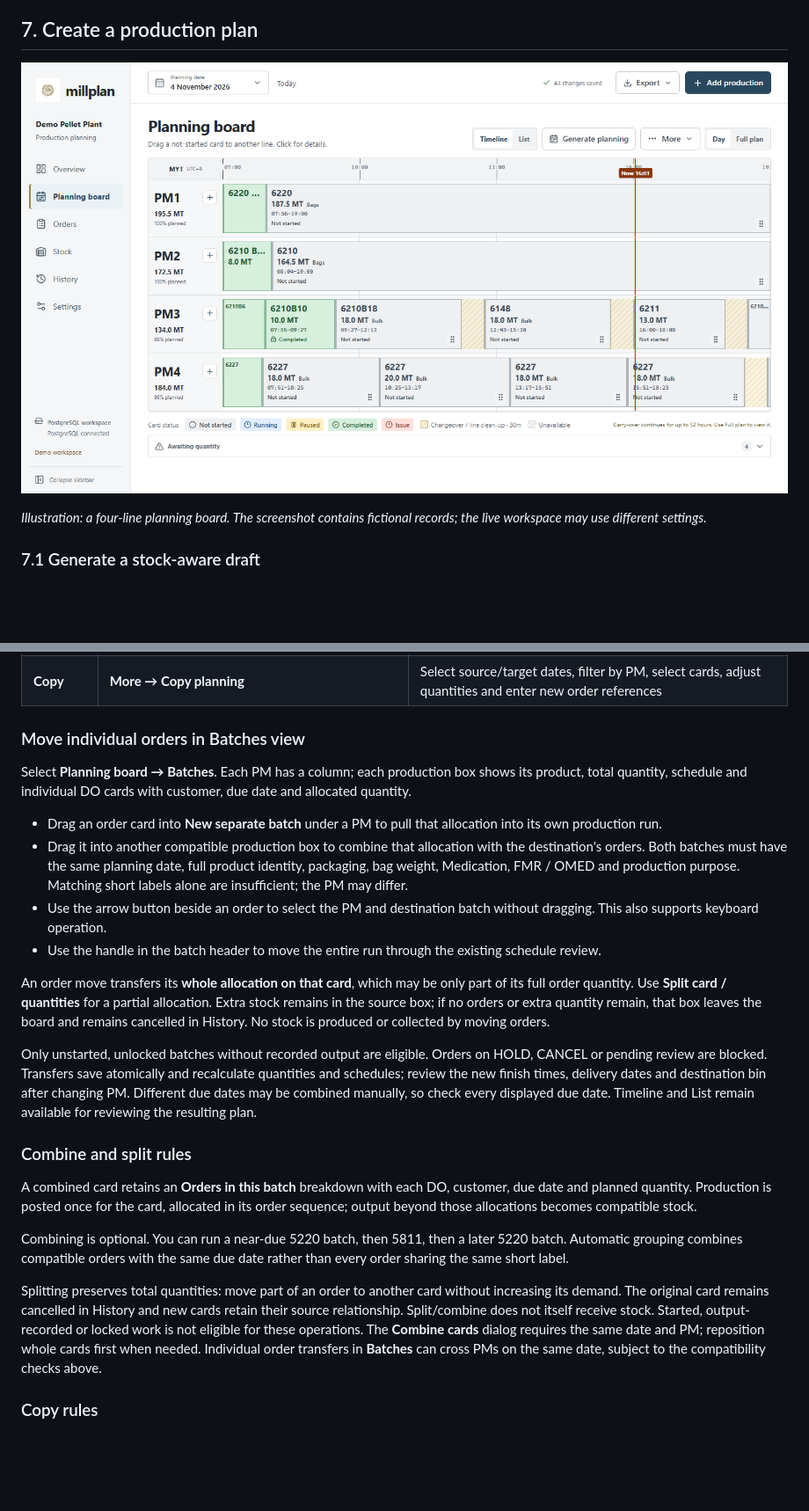
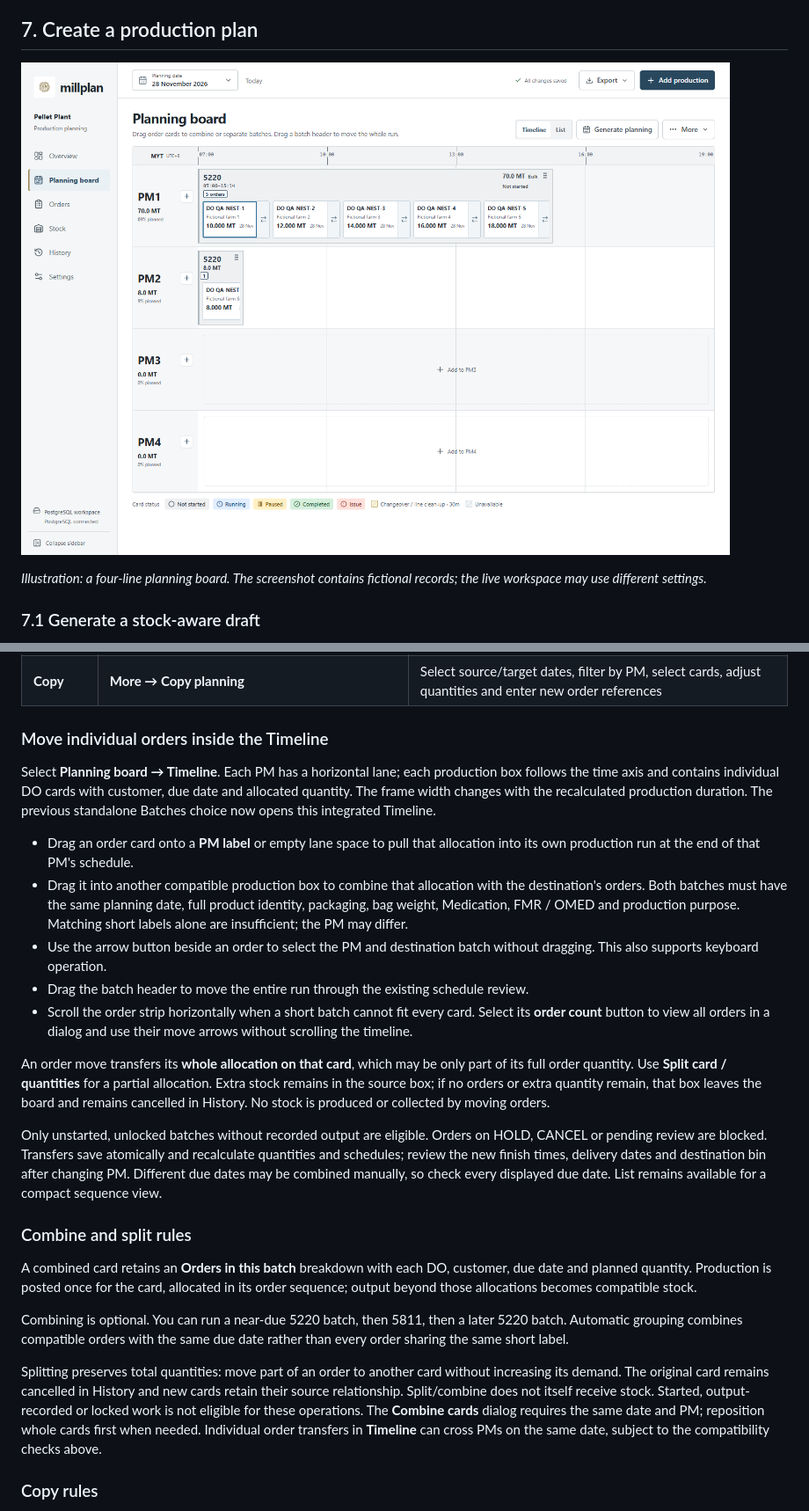
Before and after one commit to shiebin-bit/pellet-planning-dashboard, a Markdown page: docs/USER_MANUAL.md, 2 parts joined by grey strips. Shown at 88% size. GitHub-like rendering; pictures changed too: docs/assets/planning-board.png; blank space fills up the shorter version.

```diff
--- a/docs/USER_MANUAL.md
+++ b/docs/USER_MANUAL.md
@@ -287,18 +287,19 @@ Before saving, check the calculated duration and any carry-over warning. Stock-l
 | **Split** | Open an eligible card → **Split card / quantities** | Divide orders or partial quantities between cards, dates and PMs; every order and extra-stock balance must have zero remaining |
 | **Copy** | **More → Copy planning** | Select source/target dates, filter by PM, select cards, adjust quantities and enter new order references |
 
-### Move individual orders in Batches view
+### Move individual orders inside the Timeline
 
-Select **Planning board → Batches**. Each PM has a column; each production box shows its product, total quantity, schedule and individual DO cards with customer, due date and allocated quantity.
+Select **Planning board → Timeline**. Each PM has a horizontal lane; each production box follows the time axis and contains individual DO cards with customer, due date and allocated quantity. The frame width changes with the recalculated production duration. The previous standalone Batches choice now opens this integrated Timeline.
 
-- Drag an order card into **New separate batch** under a PM to pull that allocation into its own production run.
+- Drag an order card onto a **PM label** or empty lane space to pull that allocation into its own production run at the end of that PM's schedule.
 - Drag it into another compatible production box to combine that allocation with the destination's orders. Both batches must have the same planning date, full product identity, packaging, bag weight, Medication, FMR / OMED and production purpose. Matching short labels alone are insufficient; the PM may differ.
 - Use the arrow button beside an order to select the PM and destination batch without dragging. This also supports keyboard operation.
-- Use the handle in the batch header to move the entire run through the existing schedule review.
+- Drag the batch header to move the entire run through the existing schedule review.
+- Scroll the order strip horizontally when a short batch cannot fit every card. Select its **order count** button to view all orders in a dialog and use their move arrows without scrolling the timeline.
 
 An order move transfers its **whole allocation on that card**, which may be only part of its full order quantity. Use **Split card / quantities** for a partial allocation. Extra stock remains in the source box; if no orders or extra quantity remain, that box leaves the board and remains cancelled in History. No stock is produced or collected by moving orders.
 
-Only unstarted, unlocked batches without recorded output are eligible. Orders on HOLD, CANCEL or pending review are blocked. Transfers save atomically and recalculate quantities and schedules; review the new finish times, delivery dates and destination bin after changing PM. Different due dates may be combined manually, so check every displayed due date. Timeline and List remain available for reviewing the resulting plan.
+Only unstarted, unlocked batches without recorded output are eligible. Orders on HOLD, CANCEL or pending review are blocked. Transfers save atomically and recalculate quantities and schedules; review the new finish times, delivery dates and destination bin after changing PM. Different due dates may be combined manually, so check every displayed due date. List remains available for a compact sequence view.
 
 ### Combine and split rules
 
@@ -306,7 +307,7 @@ A combined card retains an **Orders in this batch** breakdown with each DO, cust
 
 Combining is optional. You can run a near-due 5220 batch, then 5811, then a later 5220 batch. Automatic grouping combines compatible orders with the same due date rather than every order sharing the same short label.
 
-Splitting preserves total quantities: move part of an order to another card without increasing its demand. The original card remains cancelled in History and new cards retain their source relationship. Split/combine does not itself receive stock. Started, output-recorded or locked work is not eligible for these operations. The **Combine cards** dialog requires the same date and PM; reposition whole cards first when needed. Individual order transfers in **Batches** can cross PMs on the same date, subject to the compatibility checks above.
+Splitting preserves total quantities: move part of an order to another card without increasing its demand. The original card remains cancelled in History and new cards retain their source relationship. Split/combine does not itself receive stock. Started, output-recorded or locked work is not eligible for these operations. The **Combine cards** dialog requires the same date and PM; reposition whole cards first when needed. Individual order transfers in **Timeline** can cross PMs on the same date, subject to the compatibility checks above.
 
 ### Copy rules
 
```
Also changed, not shown: README.md (+3 -3 lines), 4 other files.
